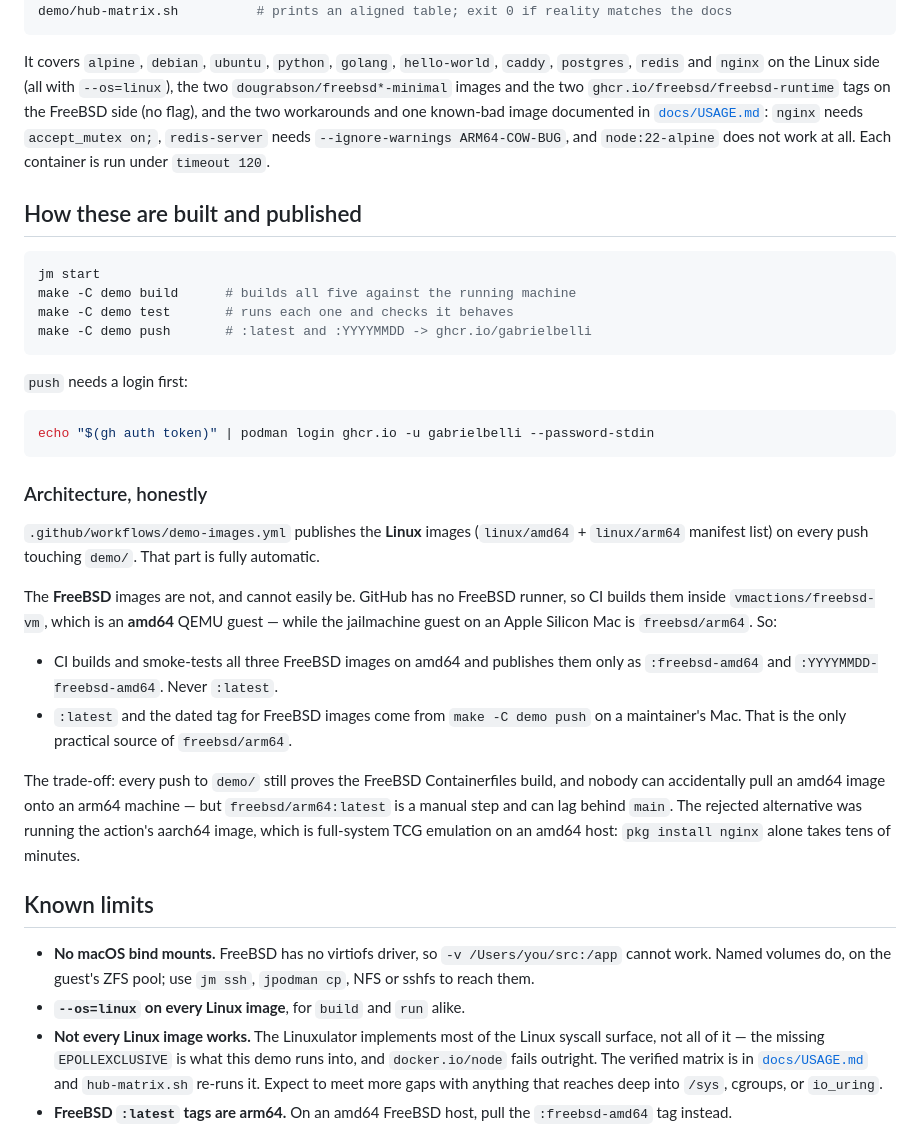
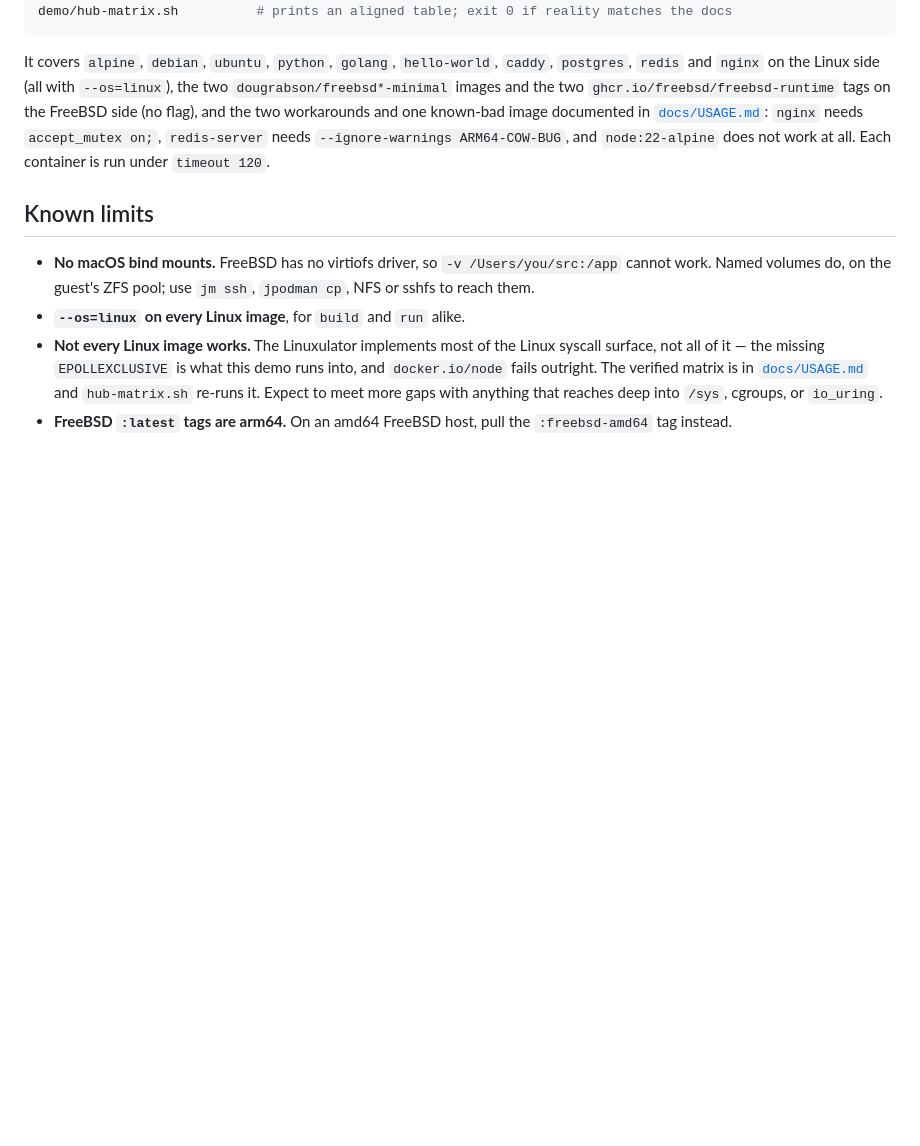
Before and after one commit to gabrielbelli/jailmachine, a Markdown page: demo/README.md, the part around the change. GitHub-like rendering; blank space fills up the shorter version.

Commit message:
demo/README: drop the superseded publishing section
Claude-Session: https://claude.ai/code/session_01S9mn3FbQvfCYHk4gKLLoNs

````diff
--- a/demo/README.md
+++ b/demo/README.md
@@ -185,45 +185,6 @@ the two workarounds and one known-bad image documented in
 `--ignore-warnings ARM64-COW-BUG`, and `node:22-alpine` does not work at
 all. Each container is run under `timeout 120`.
 
-## How these are built and published
-
-```bash
-jm start
-make -C demo build      # builds all five against the running machine
-make -C demo test       # runs each one and checks it behaves
-make -C demo push       # :latest and :YYYYMMDD -> ghcr.io/gabrielbelli
-```
-
-`push` needs a login first:
-
-```bash
-echo "$(gh auth token)" | podman login ghcr.io -u gabrielbelli --password-stdin
-```
-
-### Architecture, honestly
-
-`.github/workflows/demo-images.yml` publishes the **Linux** images
-(`linux/amd64` + `linux/arm64` manifest list) on every push touching `demo/`.
-That part is fully automatic.
-
-The **FreeBSD** images are not, and cannot easily be. GitHub has no FreeBSD
-runner, so CI builds them inside `vmactions/freebsd-vm`, which is an **amd64**
-QEMU guest — while the jailmachine guest on an Apple Silicon Mac is
-`freebsd/arm64`. So:
-
-- CI builds and smoke-tests all three FreeBSD images on amd64 and publishes
-  them only as `:freebsd-amd64` and `:YYYYMMDD-freebsd-amd64`. Never `:latest`.
-- `:latest` and the dated tag for FreeBSD images come from
-  `make -C demo push` on a maintainer's Mac. That is the only practical source
-  of `freebsd/arm64`.
-
-The trade-off: every push to `demo/` still proves the FreeBSD Containerfiles
-build, and nobody can accidentally pull an amd64 image onto an arm64 machine —
-but `freebsd/arm64:latest` is a manual step and can lag behind `main`. The
-rejected alternative was running the action's aarch64 image, which is
-full-system TCG emulation on an amd64 host: `pkg install nginx` alone takes
-tens of minutes.
-
 ## Known limits
 
 - **No macOS bind mounts.** FreeBSD has no virtiofs driver, so
````
